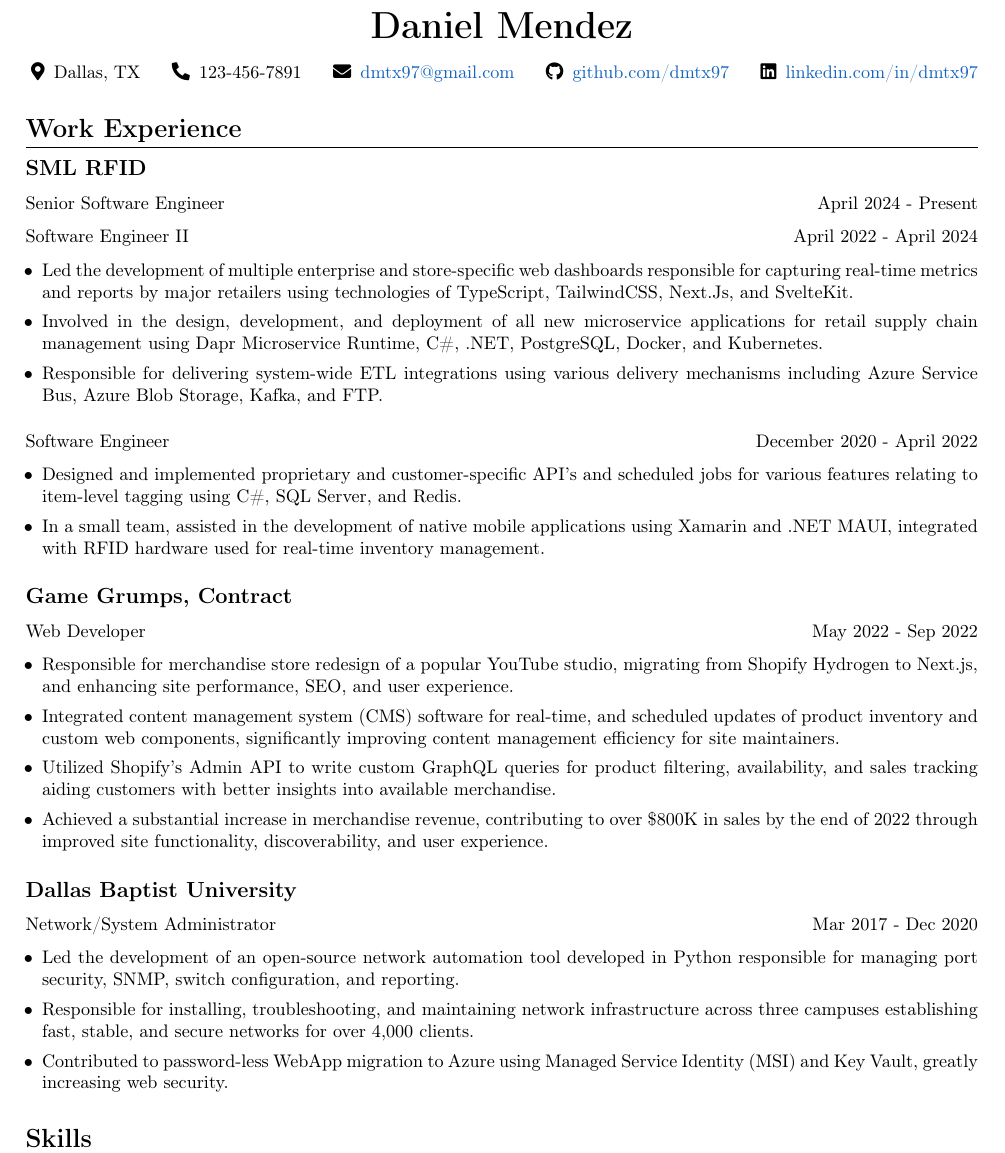
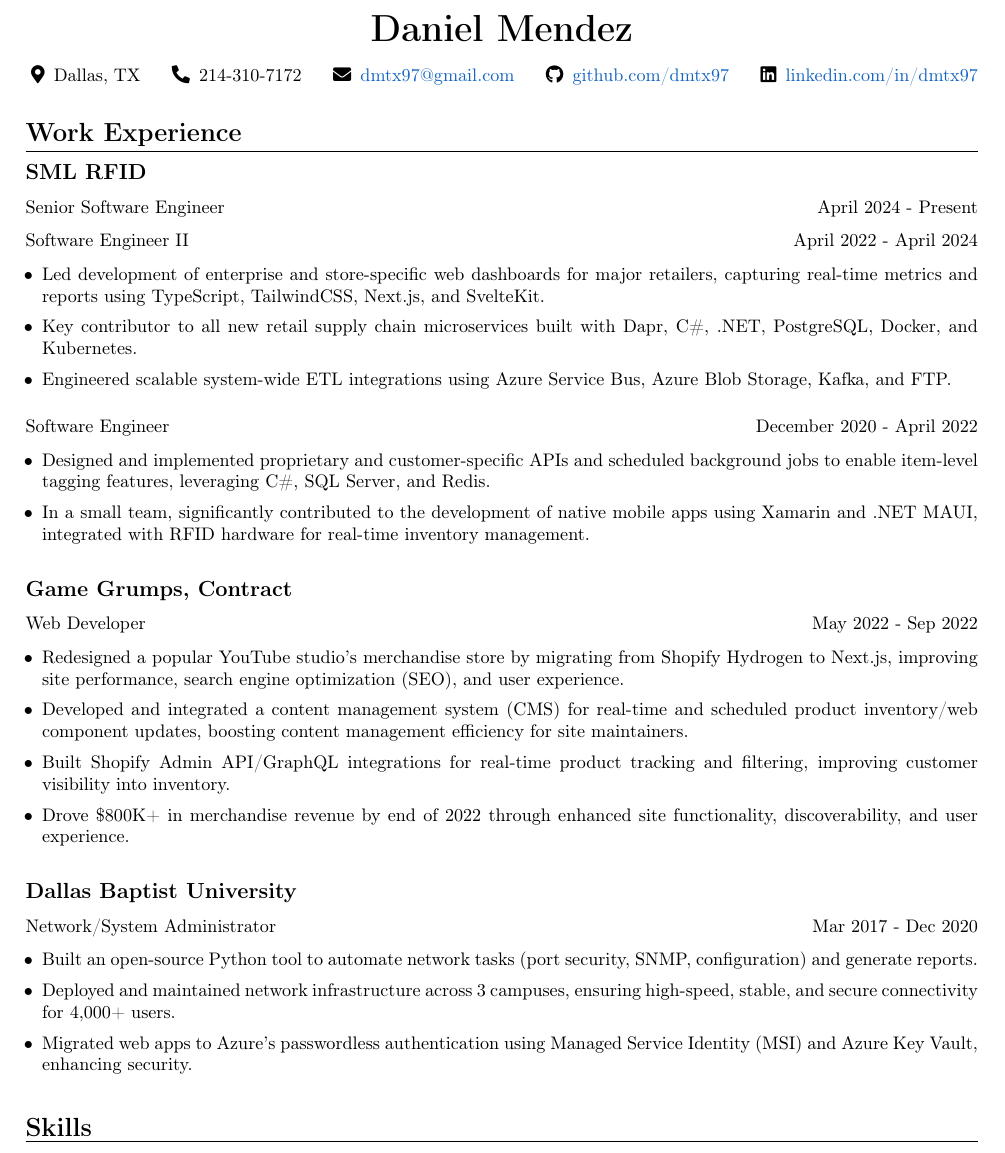
Before and after one commit to dmtx97/Daniel-Mendez-Resume, a LaTeX CV (daniel_mendez_resume.tex, which reads src/experience.tex, src/header.tex): part of the page, cut so that both start at the same text. Compiled offline with pdfLaTeX.

Commit message:
Updated bullet points

```diff
--- a/src/experience.tex
+++ b/src/experience.tex
@@ -16,31 +16,31 @@
 \position{SML RFID}{Senior Software Engineer}{April 2024 - Present}{
 	\jobtitle{Software Engineer II}{April 2022 - April 2024}
 	\begin{itemize}
-		\item Led the development of multiple enterprise and store-specific web dashboards responsible for capturing real-time metrics and reports by major retailers using technologies of TypeScript, TailwindCSS, Next.Js, and SvelteKit.
-		\item Involved in the design, development, and deployment of all new microservice applications for retail supply chain management using Dapr Microservice Runtime, C\#, .NET, PostgreSQL, Docker, and Kubernetes.
-		\item Responsible for delivering system-wide ETL integrations using various delivery mechanisms including Azure Service Bus, Azure Blob Storage, Kafka, and FTP.
+		\item Led development of enterprise and store-specific web dashboards for major retailers, capturing real-time metrics and reports using TypeScript, TailwindCSS, Next.js, and SvelteKit.
+		\item Key contributor to all new retail supply chain microservices built with Dapr, C\#, .NET, PostgreSQL, Docker, and Kubernetes.
+		\item Engineered scalable system-wide ETL integrations using Azure Service Bus, Azure Blob Storage, Kafka, and FTP.
 	\end{itemize}
 
 	\jobtitle{Software Engineer}{December 2020 - April 2022}
 	\begin{itemize}
-		\item Designed and implemented proprietary and customer-specific API's and scheduled jobs for various features relating to item-level tagging using C\#, SQL Server, and Redis.
-		\item In a small team, assisted in the development of native mobile applications using Xamarin and .NET MAUI, integrated with RFID hardware used for real-time inventory management.
+		\item Designed and implemented proprietary and customer-specific APIs and scheduled background jobs to enable item-level tagging features, leveraging C\#, SQL Server, and Redis.
+		\item In a small team, significantly contributed to the development of native mobile apps using Xamarin and .NET MAUI, integrated with RFID hardware for real-time inventory management.
 	\end{itemize}
 }
 
 \position{Game Grumps, Contract}{Web Developer}{May 2022 - Sep 2022}{
 	\begin{itemize}
-		\item Responsible for merchandise store redesign of a popular YouTube studio, migrating from Shopify Hydrogen to Next.js, and enhancing site performance, SEO, and user experience.
-		\item Integrated content management system (CMS) software for real-time, and scheduled updates of product inventory and custom web components, significantly improving content management efficiency for site maintainers.
-		\item Utilized Shopify's Admin API to write custom GraphQL queries for product filtering, availability, and sales tracking aiding customers with better insights into available merchandise.
-		\item Achieved a substantial increase in merchandise revenue, contributing to over \$800K in sales by the end of 2022 through improved site functionality, discoverability, and user experience.
+		\item Redesigned a popular YouTube studio’s merchandise store by migrating from Shopify Hydrogen to Next.js, improving site performance, search engine optimization (SEO), and user experience.
+		\item Developed and integrated a content management system (CMS) for real-time and scheduled product inventory/web component updates, boosting content management efficiency for site maintainers.
+		\item Built Shopify Admin API/GraphQL integrations for real-time product tracking and filtering, improving customer visibility into inventory.
+		\item Drove \$800K+ in merchandise revenue by end of 2022 through enhanced site functionality, discoverability, and user experience.
 	\end{itemize}
 }
 
 \position{Dallas Baptist University}{Network/System Administrator}{Mar 2017 - Dec 2020}{
 	\begin{itemize}
-		\item Led the development of an open-source network automation tool developed in Python responsible for managing port security, SNMP, switch configuration, and reporting.
-		\item Responsible for installing, troubleshooting, and maintaining network infrastructure across three campuses establishing fast, stable, and secure networks for over 4,000 clients.
-		\item Contributed to password-less WebApp migration to Azure using Managed Service Identity (MSI) and Key Vault, greatly increasing web security.
+		\item Built an open-source Python tool to automate network tasks (port security, SNMP, configuration) and generate reports.
+		\item Deployed and maintained network infrastructure across 3 campuses, ensuring high-speed, stable, and secure connectivity for 4,000+ users.
+		\item Migrated web apps to Azure’s passwordless authentication using Managed Service Identity (MSI) and Azure Key Vault, enhancing security.
 	\end{itemize}
 }
--- a/src/header.tex
+++ b/src/header.tex
@@ -9,7 +9,7 @@
 
 % Phone
 \def \phoneIcon {\faPhone*}
-\def \phoneText {123-456-7891}
+\def \phoneText {214-310-7172}
 % \def \phoneText {\censor{123-456-7891}}
 \def \phone {\phoneIcon \hspace{5pt}\phoneText}
 
```
Also changed, not shown: daniel_mendez_resume.pdf.
